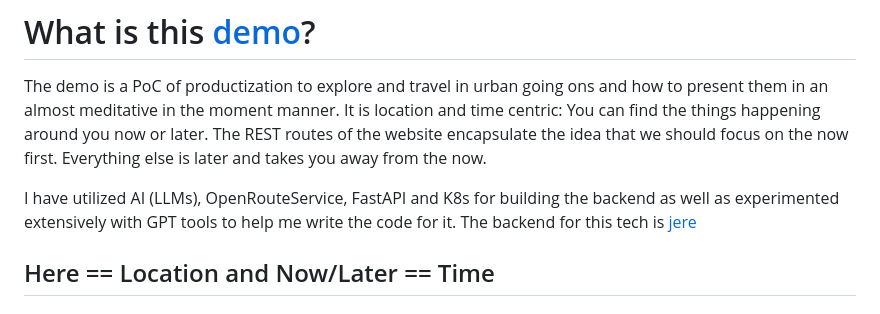
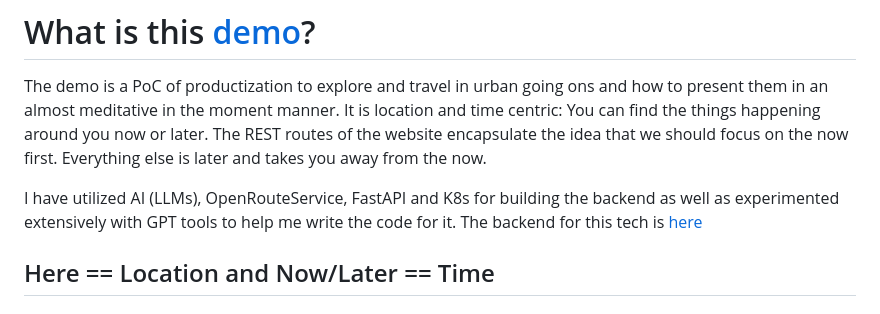
Before and after one commit to itissid/drop_webdemo, a Markdown page: README.md, the part around the change. GitHub-like rendering.

```diff
--- a/README.md
+++ b/README.md
@@ -3,7 +3,7 @@ The demo is a PoC of productization to explore and travel in urban going ons and
 The REST routes of the website encapsulate the idea that we should focus on the now first. Everything else is later and takes you away from the now.
 
 I have utilized AI (LLMs), OpenRouteService, FastAPI and K8s for building the backend as well as experimented extensively with GPT tools to help me write the code for it.
-The backend for this tech is [jere](http://github.com/itissid/Drop-PoT.git)
+The backend for this tech is [here](http://github.com/itissid/Drop-PoT.git)
 
 ## Here == Location and Now/Later == Time
 #### You always start with the *Where*:
```
